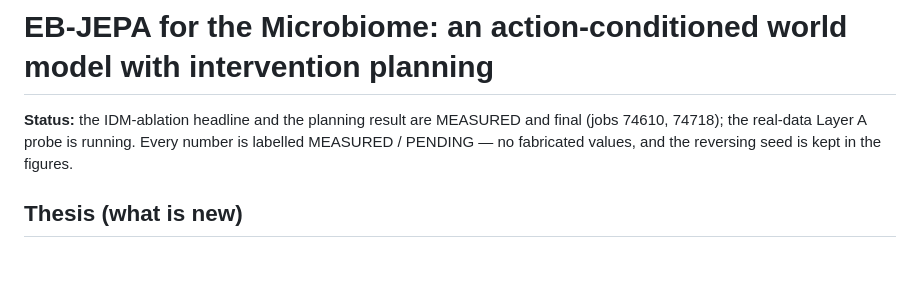
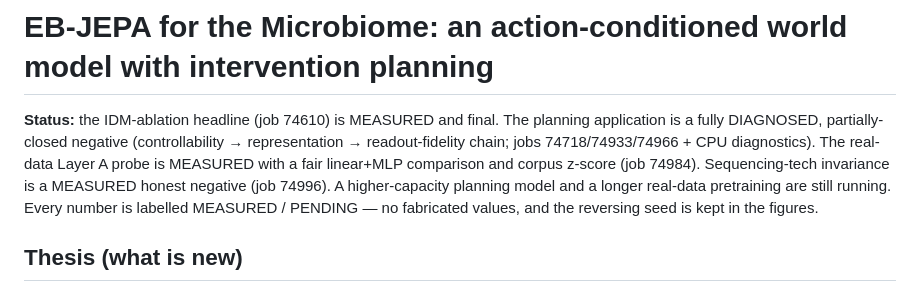
Before and after one commit to BNZ94/JEPA-WorldModel, a Markdown page: examples/microbiome_jepa/REPORT.md, the part around the change. Rendered like a GitHub page; blank space fills up the shorter version.

Commit message:
report: update status line (planning diagnosed/partial-close; M2 fair; tech negative)

```diff
--- a/examples/microbiome_jepa/REPORT.md
+++ b/examples/microbiome_jepa/REPORT.md
@@ -1,8 +1,12 @@
 # EB-JEPA for the Microbiome: an action-conditioned world model with intervention planning
 
-**Status:** the IDM-ablation headline and the planning result are MEASURED and final (jobs 74610,
-74718); the real-data Layer A probe is running. Every number is labelled MEASURED / PENDING — no
-fabricated values, and the reversing seed is kept in the figures.
+**Status:** the IDM-ablation headline (job 74610) is MEASURED and final. The planning application is a
+fully DIAGNOSED, partially-closed negative (controllability → representation → readout-fidelity chain;
+jobs 74718/74933/74966 + CPU diagnostics). The real-data Layer A probe is MEASURED with a fair linear+MLP
+comparison and corpus z-score (job 74984). Sequencing-tech invariance is a MEASURED honest negative (job
+74996). A higher-capacity planning model and a longer real-data pretraining are still running. Every
+number is labelled MEASURED / PENDING — no fabricated values, and the reversing seed is kept in the
+figures.
 
 ## Thesis (what is new)
 Static masked-set JEPAs for omics already exist (GeneJepa, Cell-JEPA, JEPA-DNA) — so we do **not**
```
